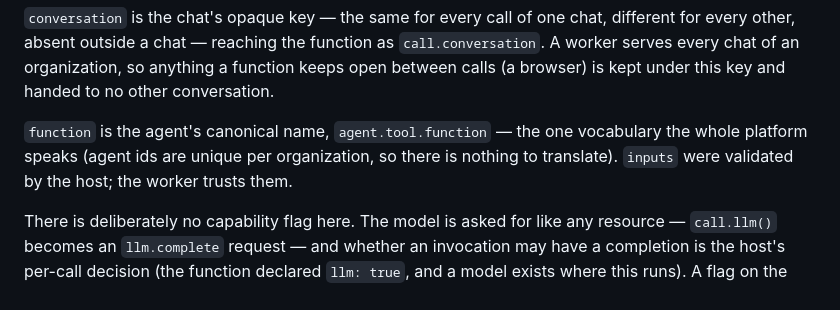
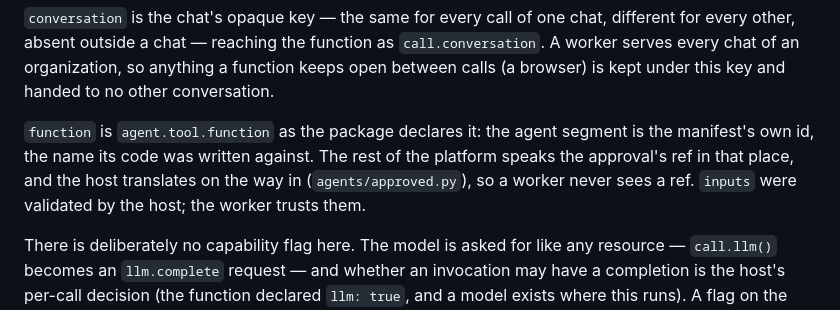
Before and after one commit to decentai-io/decentai, a Markdown page: docs/reference/worker-protocol.md, the part around the change. GitHub-like rendering.

```diff
--- a/docs/reference/worker-protocol.md
+++ b/docs/reference/worker-protocol.md
@@ -152,10 +152,12 @@ the function as `call.conversation`. A worker serves every chat of an
 organization, so anything a function keeps open between calls (a
 browser) is kept under this key and handed to no other conversation.
 
-`function` is the agent's canonical name, `agent.tool.function` — the
-one vocabulary the whole platform speaks (agent ids are unique per
-organization, so there is nothing to translate). `inputs` were
-validated by the host; the worker trusts them.
+`function` is `agent.tool.function` as the package declares it: the
+agent segment is the manifest's own id, the name its code was written
+against. The rest of the platform speaks the approval's ref in that
+place, and the host translates on the way in (`agents/approved.py`), so
+a worker never sees a ref. `inputs` were validated by the host; the
+worker trusts them.
 
 There is deliberately no capability flag here. The model is asked for
 like any resource — `call.llm()` becomes an `llm.complete` request —
```
Also changed, not shown: docs/reference/agent-manifest.md (+23 -13 lines).
